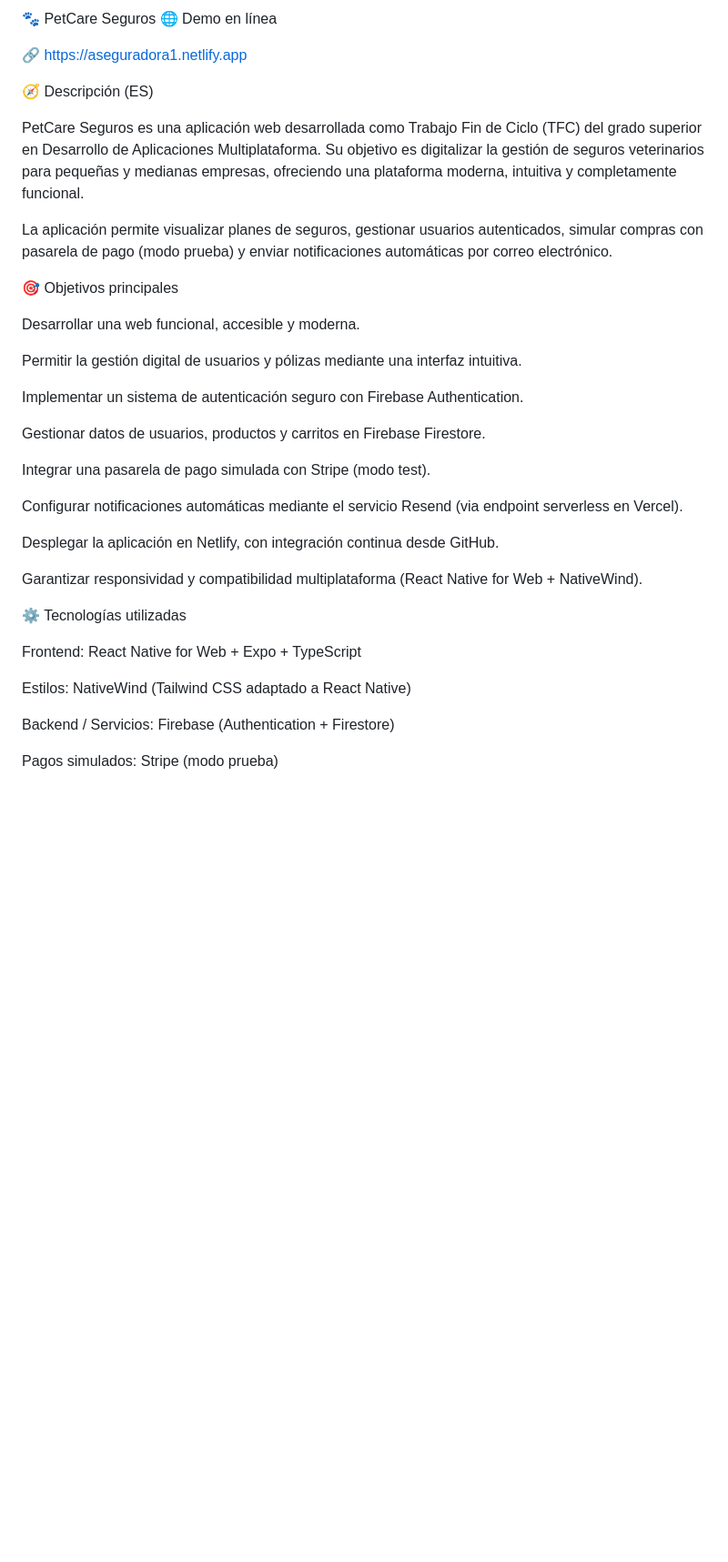
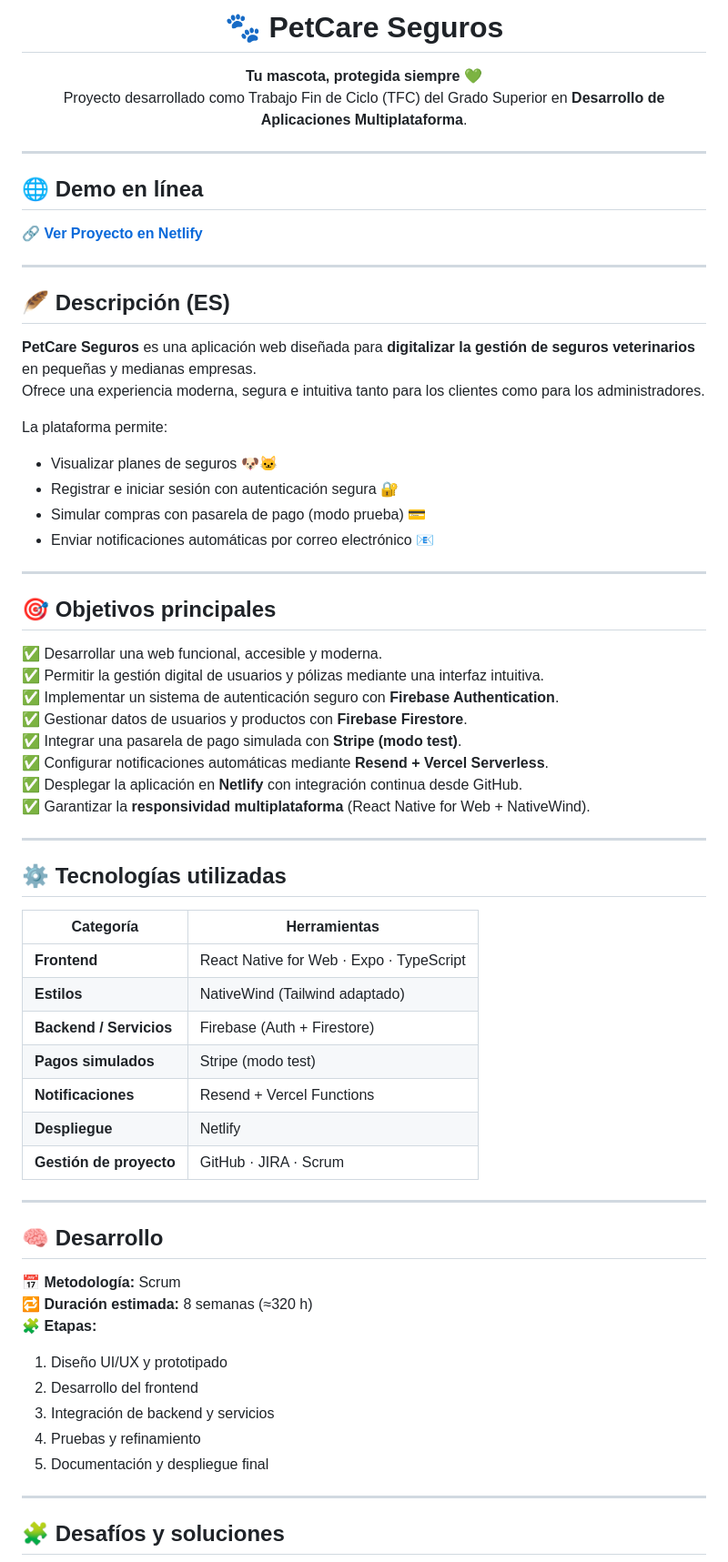
Before and after one commit to danii575/tfc, a Markdown page: README.md, the part around one of its changes. Shown at 91% size. GitHub-like rendering; blank space fills up the shorter version.

Commit message:
Actualiza README con descripción bilingüe del proyecto
Se añadió información completa del TFC PetCare Seguros, incluyendo objetivos, tecnologías y enlace al despliegue en Netlify.

```diff
--- a/README.md
+++ b/README.md
@@ -1,40 +1,69 @@
-🐾 PetCare Seguros
-🌐 Demo en línea
+<h1 align="center">🐾 PetCare Seguros</h1>
 
-🔗 https://aseguradora1.netlify.app
+<p align="center">
+  <b>Tu mascota, protegida siempre 💚</b><br>
+  Proyecto desarrollado como Trabajo Fin de Ciclo (TFC) del Grado Superior en <b>Desarrollo de Aplicaciones Multiplataforma</b>.
+</p>
 
-🧭 Descripción (ES)
+---
 
-PetCare Seguros es una aplicación web desarrollada como Trabajo Fin de Ciclo (TFC) del grado superior en Desarrollo de Aplicaciones Multiplataforma.
-Su objetivo es digitalizar la gestión de seguros veterinarios para pequeñas y medianas empresas, ofreciendo una plataforma moderna, intuitiva y completamente funcional.
+## 🌐 Demo en línea
+🔗 **[Ver Proyecto en Netlify](https://aseguradora1.netlify.app)**
 
-La aplicación permite visualizar planes de seguros, gestionar usuarios autenticados, simular compras con pasarela de pago (modo prueba) y enviar notificaciones automáticas por correo electrónico.
+---
 
-🎯 Objetivos principales
+## 🪶 Descripción (ES)
 
-Desarrollar una web funcional, accesible y moderna.
+**PetCare Seguros** es una aplicación web diseñada para **digitalizar la gestión de seguros veterinarios** en pequeñas y medianas empresas.
+Ofrece una experiencia moderna, segura e intuitiva tanto para los clientes como para los administradores.
 
-Permitir la gestión digital de usuarios y pólizas mediante una interfaz intuitiva.
+La plataforma permite:
+- Visualizar planes de seguros 🐶🐱
+- Registrar e iniciar sesión con autenticación segura 🔐
+- Simular compras con pasarela de pago (modo prueba) 💳
+- Enviar notificaciones automáticas por correo electrónico 📧
 
-Implementar un sistema de autenticación seguro con Firebase Authentication.
+---
 
-Gestionar datos de usuarios, productos y carritos en Firebase Firestore.
+## 🎯 Objetivos principales
 
-Integrar una pasarela de pago simulada con Stripe (modo test).
+✅ Desarrollar una web funcional, accesible y moderna.
+✅ Permitir la gestión digital de usuarios y pólizas mediante una interfaz intuitiva.
+✅ Implementar un sistema de autenticación seguro con **Firebase Authentication**.
+✅ Gestionar datos de usuarios y productos con **Firebase Firestore**.
+✅ Integrar una pasarela de pago simulada con **Stripe (modo test)**.
+✅ Configurar notificaciones automáticas mediante **Resend + Vercel Serverless**.
+✅ Desplegar la aplicación en **Netlify** con integración continua desde GitHub.
+✅ Garantizar la **responsividad multiplataforma** (React Native for Web + NativeWind).
 
-Configurar notificaciones automáticas mediante el servicio Resend (via endpoint serverless en Vercel).
+---
 
-Desplegar la aplicación en Netlify, con integración continua desde GitHub.
+## ⚙️ Tecnologías utilizadas
 
-Garantizar responsividad y compatibilidad multiplataforma (React Native for Web + NativeWind).
+| Categoría | Herramientas |
+|------------|--------------|
+| **Frontend** | React Native for Web · Expo · TypeScript |
+| **Estilos** | NativeWind (Tailwind adaptado) |
+| **Backend / Servicios** | Firebase (Auth + Firestore) |
+| **Pagos simulados** | Stripe (modo test) |
+| **Notificaciones** | Resend + Vercel Functions |
+| **Despliegue** | Netlify |
+| **Gestión de proyecto** | GitHub · JIRA · Scrum |
 
-⚙️ Tecnologías utilizadas
+---
 
-Frontend: React Native for Web + Expo + TypeScript
+## 🧠 Desarrollo
 
-Estilos: NativeWind (Tailwind CSS adaptado a React Native)
+📅 **Metodología:** Scrum
+🔁 **Duración estimada:** 8 semanas (≈320 h)
+🧩 **Etapas:**
+1. Diseño UI/UX y prototipado
+2. Desarrollo del frontend
+3. Integración de backend y servicios
+4. Pruebas y refinamiento
+5. Documentación y despliegue final
 
-Backend / Servicios: Firebase (Authentication + Firestore)
+---
 
-Pagos simulados: Stripe (modo prueba)
+## 🧩 Desafíos y soluciones
 
```
Also changed, not shown: other parts of README.md (+39 -116 lines).
